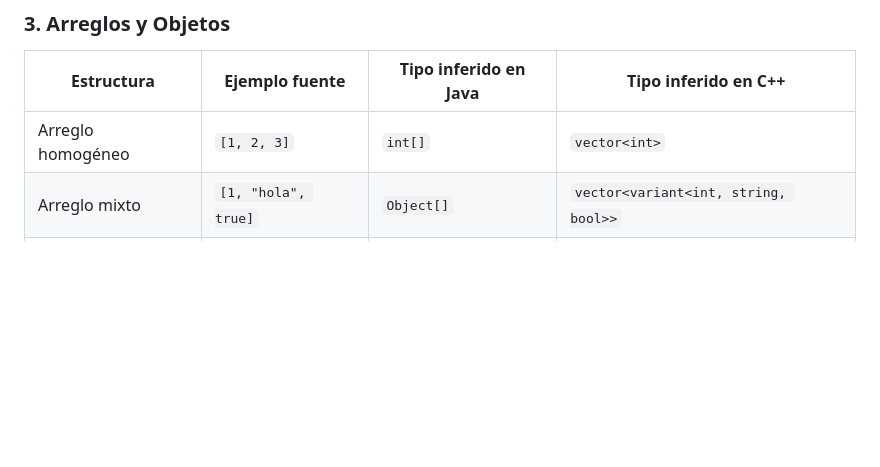
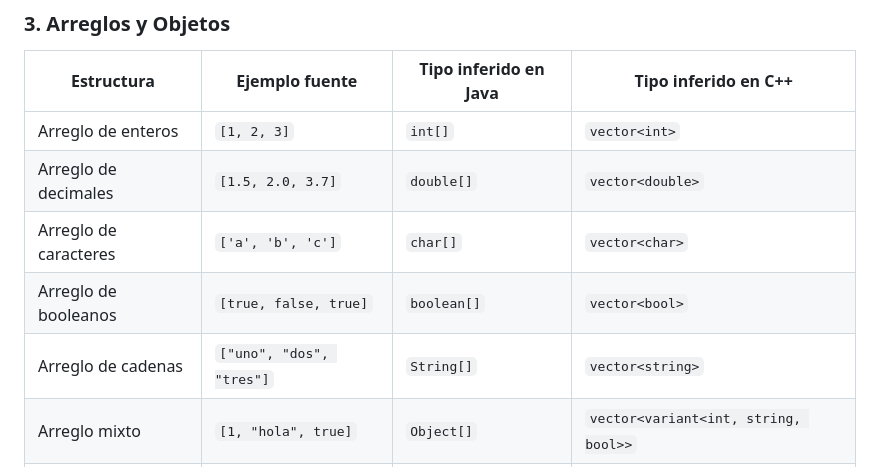
Before and after one commit to 00Danii/Tr-C--Transpilador-Android, a Markdown page: README.md, the part around the change. GitHub-like rendering; blank space fills up the shorter version.

Commit message:
core: Actualizar README con información sobre arreglos

```diff
--- a/README.md
+++ b/README.md
@@ -95,7 +95,11 @@ Este sistema analiza el **AST** y deduce el tipo más probable de cada variable
 
 | Estructura | Ejemplo fuente | Tipo inferido en Java | Tipo inferido en C++ |
 |-------------|----------------|------------------------|-----------------------|
-| Arreglo homogéneo | `[1, 2, 3]` | `int[]` | `vector<int>` |
+| Arreglo de enteros | `[1, 2, 3]` | `int[]` | `vector<int>` |
+| Arreglo de decimales | `[1.5, 2.0, 3.7]` | `double[]` | `vector<double>` |
+| Arreglo de caracteres | `['a', 'b', 'c']` | `char[]` | `vector<char>` |
+| Arreglo de booleanos | `[true, false, true]` | `boolean[]` | `vector<bool>` |
+| Arreglo de cadenas | `["uno", "dos", "tres"]` | `String[]` | `vector<string>` |
 | Arreglo mixto | `[1, "hola", true]` | `Object[]` | `vector<variant<int, string, bool>>` |
 | Objeto literal | `{"key": "value"}` | `Map<String, Object>` | `map<string, variant<...>>` |
 
```
